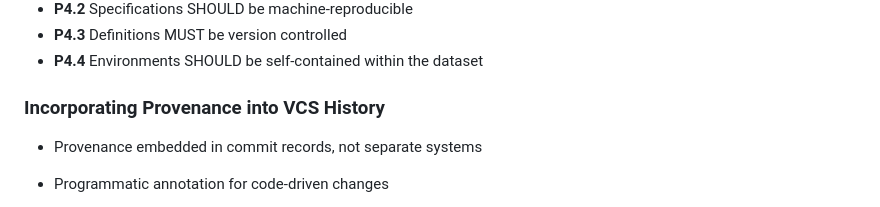
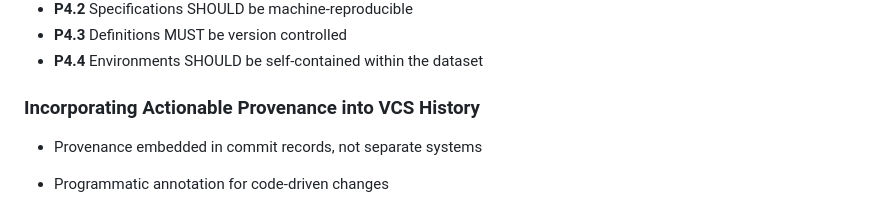
Before and after one commit to asmacdo/yoda, a Markdown page: outline.md, the part around the change. Rendered like a GitHub page.

Commit message:
Actionable Provenance
Co-authored-by: Yaroslav Halchenko <debian@onerussian.com>

```diff
--- a/outline.md
+++ b/outline.md
@@ -51,7 +51,7 @@
 - **P4.3** Definitions MUST be version controlled
 - **P4.4** Environments SHOULD be self-contained within the dataset
 
-### Incorporating Provenance into VCS History
+### Incorporating Actionable Provenance into VCS History
 - Provenance embedded in commit records, not separate systems
 - Programmatic annotation for code-driven changes
 - **P3.1** Provenance MUST be annotated
```
